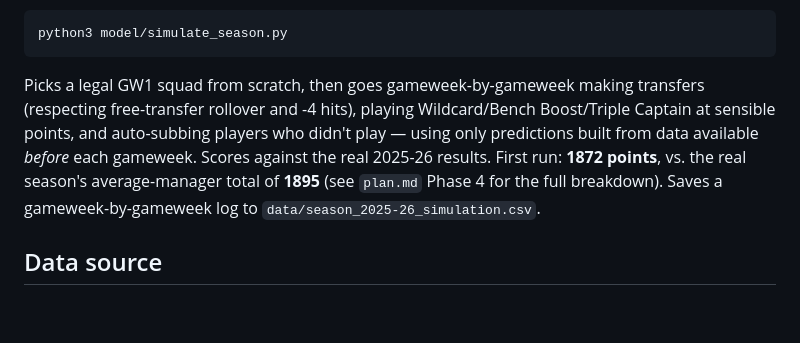
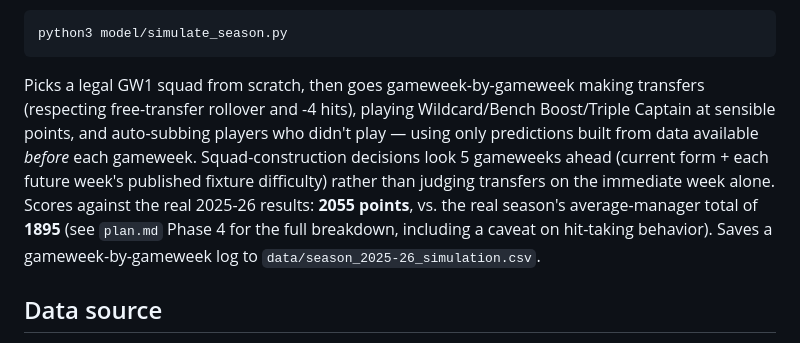
Before and after one commit to KayanShah/PLFantasyBot2026-27, a Markdown page: README.md, the part around the change. Drawn GitHub-style; blank space fills up the shorter version.

Commit message:
Update README with lookahead simulation result

````diff
--- a/README.md
+++ b/README.md
@@ -81,7 +81,7 @@ Simulate managing a real team through the entire 2025-26 season:
 python3 model/simulate_season.py
 ```
 
-Picks a legal GW1 squad from scratch, then goes gameweek-by-gameweek making transfers (respecting free-transfer rollover and -4 hits), playing Wildcard/Bench Boost/Triple Captain at sensible points, and auto-subbing players who didn't play — using only predictions built from data available *before* each gameweek. Scores against the real 2025-26 results. First run: **1872 points**, vs. the real season's average-manager total of **1895** (see `plan.md` Phase 4 for the full breakdown). Saves a gameweek-by-gameweek log to `data/season_2025-26_simulation.csv`.
+Picks a legal GW1 squad from scratch, then goes gameweek-by-gameweek making transfers (respecting free-transfer rollover and -4 hits), playing Wildcard/Bench Boost/Triple Captain at sensible points, and auto-subbing players who didn't play — using only predictions built from data available *before* each gameweek. Squad-construction decisions look 5 gameweeks ahead (current form + each future week's published fixture difficulty) rather than judging transfers on the immediate week alone. Scores against the real 2025-26 results: **2055 points**, vs. the real season's average-manager total of **1895** (see `plan.md` Phase 4 for the full breakdown, including a caveat on hit-taking behavior). Saves a gameweek-by-gameweek log to `data/season_2025-26_simulation.csv`.
 
 ## Data source
 
````
